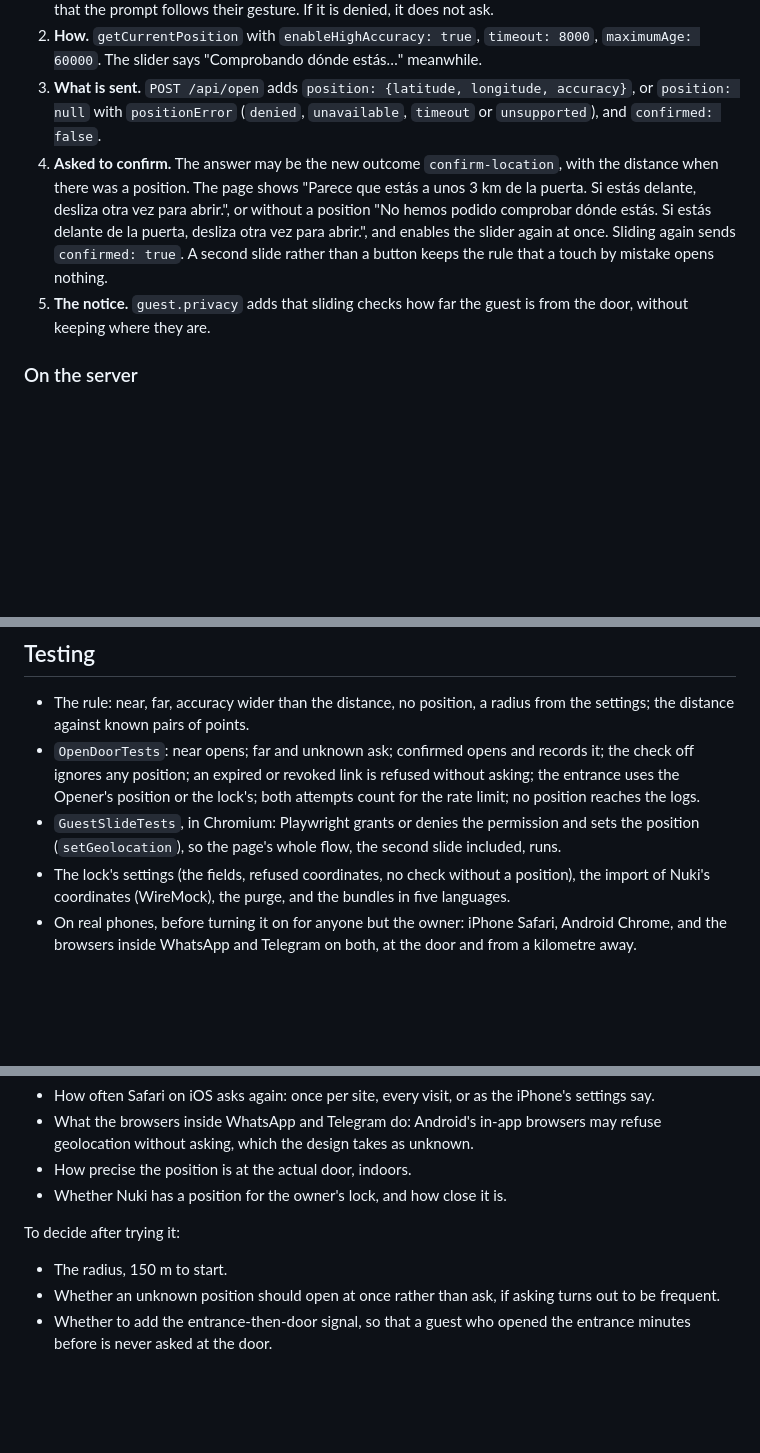
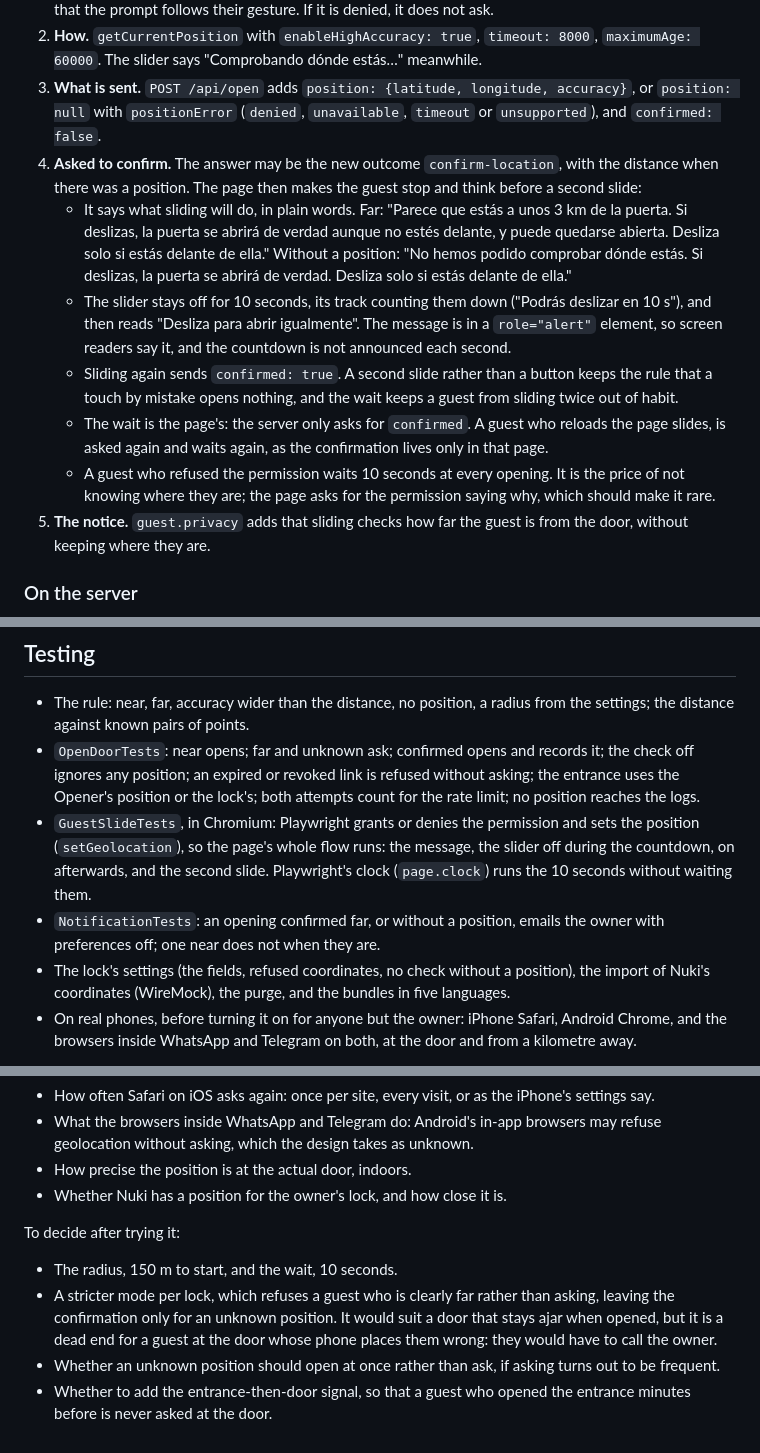
Before and after one commit to jfisbein/welcome-home, a Markdown page: docs/design/guest-location-check.md, 3 parts joined by grey strips. Drawn GitHub-style; blank space fills up the shorter version.

Commit message:
Make a far guest wait and read before sliding again, and email the owner
Co-Authored-By: Claude Opus 5.5 <noreply@anthropic.com>
Claude-Session: https://claude.ai/code/session_01GCX551ZKRqHYVui4Td5Xoi

```diff
--- a/docs/design/guest-location-check.md
+++ b/docs/design/guest-location-check.md
@@ -49,7 +49,12 @@ The page carries only whether the check is on (`data-location-check`), never the
 1. **When to ask.** On load, the page asks the Permissions API whether geolocation is granted (Chrome, Firefox, and Safari since 16). If it is, it requests the position at once in the background, so that it is ready when the guest slides. If the browser would prompt, it asks only once the guest has slid to the end, so that the prompt follows their gesture. If it is denied, it does not ask.
 2. **How.** `getCurrentPosition` with `enableHighAccuracy: true`, `timeout: 8000`, `maximumAge: 60000`. The slider says "Comprobando dónde estás…" meanwhile.
 3. **What is sent.** `POST /api/open` adds `position: {latitude, longitude, accuracy}`, or `position: null` with `positionError` (`denied`, `unavailable`, `timeout` or `unsupported`), and `confirmed: false`.
-4. **Asked to confirm.** The answer may be the new outcome `confirm-location`, with the distance when there was a position. The page shows "Parece que estás a unos 3 km de la puerta. Si estás delante, desliza otra vez para abrir.", or without a position "No hemos podido comprobar dónde estás. Si estás delante de la puerta, desliza otra vez para abrir.", and enables the slider again at once. Sliding again sends `confirmed: true`. A second slide rather than a button keeps the rule that a touch by mistake opens nothing.
+4. **Asked to confirm.** The answer may be the new outcome `confirm-location`, with the distance when there was a position. The page then makes the guest stop and think before a second slide:
+   - It says what sliding will do, in plain words. Far: "Parece que estás a unos 3 km de la puerta. Si deslizas, la puerta se abrirá de verdad aunque no estés delante, y puede quedarse abierta. Desliza solo si estás delante de ella." Without a position: "No hemos podido comprobar dónde estás. Si deslizas, la puerta se abrirá de verdad. Desliza solo si estás delante de ella."
+   - The slider stays off for 10 seconds, its track counting them down ("Podrás deslizar en 10 s"), and then reads "Desliza para abrir igualmente". The message is in a `role="alert"` element, so screen readers say it, and the countdown is not announced each second.
+   - Sliding again sends `confirmed: true`. A second slide rather than a button keeps the rule that a touch by mistake opens nothing, and the wait keeps a guest from sliding twice out of habit.
+   - The wait is the page's: the server only asks for `confirmed`. A guest who reloads the page slides, is asked again and waits again, as the confirmation lives only in that page.
+   - A guest who refused the permission waits 10 seconds at every opening. It is the price of not knowing where they are; the page asks for the permission saying why, which should make it rare.
 5. **The notice.** `guest.privacy` adds that sliding checks how far the guest is from the door, without keeping where they are.
 
 ### On the server
@@ -81,7 +86,8 @@ Within v2. The migrations only add nullable columns, columns with a default, and
 
 - The rule: near, far, accuracy wider than the distance, no position, a radius from the settings; the distance against known pairs of points.
 - `OpenDoorTests`: near opens; far and unknown ask; confirmed opens and records it; the check off ignores any position; an expired or revoked link is refused without asking; the entrance uses the Opener's position or the lock's; both attempts count for the rate limit; no position reaches the logs.
-- `GuestSlideTests`, in Chromium: Playwright grants or denies the permission and sets the position (`setGeolocation`), so the page's whole flow, the second slide included, runs.
+- `GuestSlideTests`, in Chromium: Playwright grants or denies the permission and sets the position (`setGeolocation`), so the page's whole flow runs: the message, the slider off during the countdown, on afterwards, and the second slide. Playwright's clock (`page.clock`) runs the 10 seconds without waiting them.
+- `NotificationTests`: an opening confirmed far, or without a position, emails the owner with preferences off; one near does not when they are.
 - The lock's settings (the fields, refused coordinates, no check without a position), the import of Nuki's coordinates (WireMock), the purge, and the bundles in five languages.
 - On real phones, before turning it on for anyone but the owner: iPhone Safari, Android Chrome, and the browsers inside WhatsApp and Telegram on both, at the door and from a kilometre away.
 
@@ -104,6 +110,7 @@ Only a phone will tell:
 
 To decide after trying it:
 
-- The radius, 150 m to start.
+- The radius, 150 m to start, and the wait, 10 seconds.
+- A stricter mode per lock, which refuses a guest who is clearly far rather than asking, leaving the confirmation only for an unknown position. It would suit a door that stays ajar when opened, but it is a dead end for a guest at the door whose phone places them wrong: they would have to call the owner.
 - Whether an unknown position should open at once rather than ask, if asking turns out to be frequent.
 - Whether to add the entrance-then-door signal, so that a guest who opened the entrance minutes before is never asked at the door.
```
Also changed, not shown: other parts of docs/design/guest-location-check.md (+2 -2 lines).
